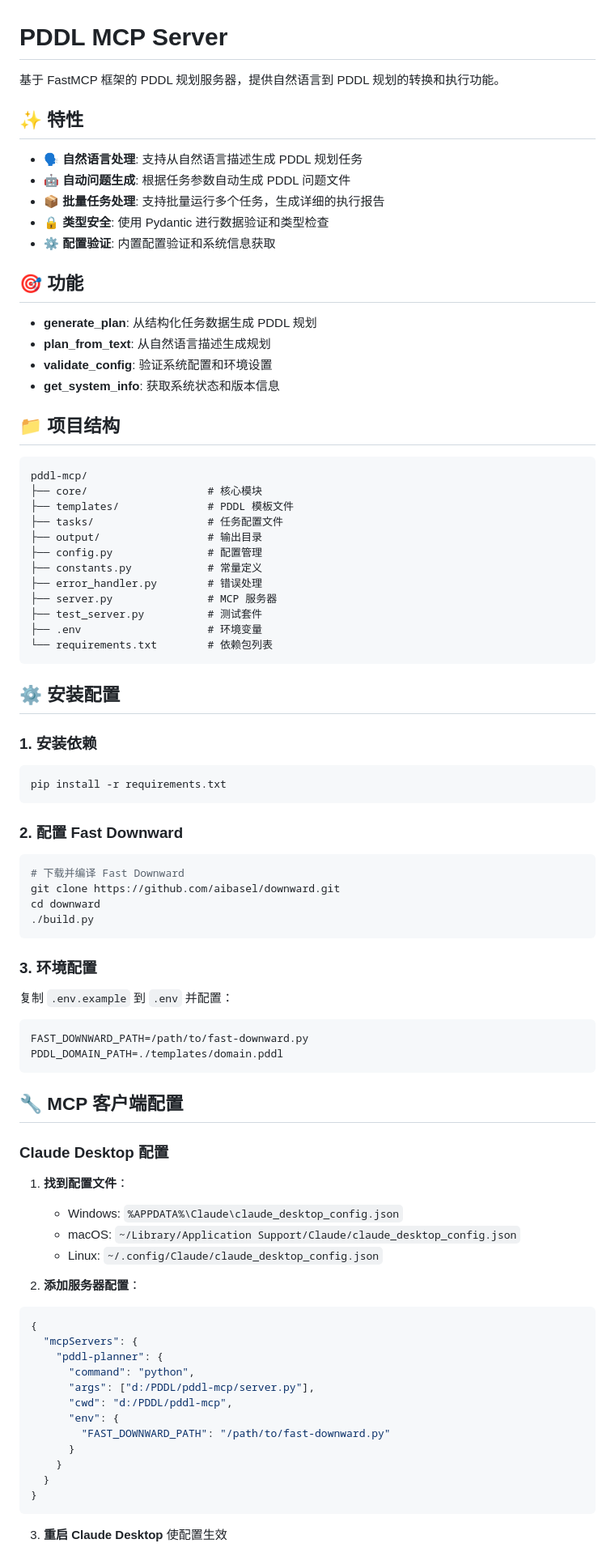
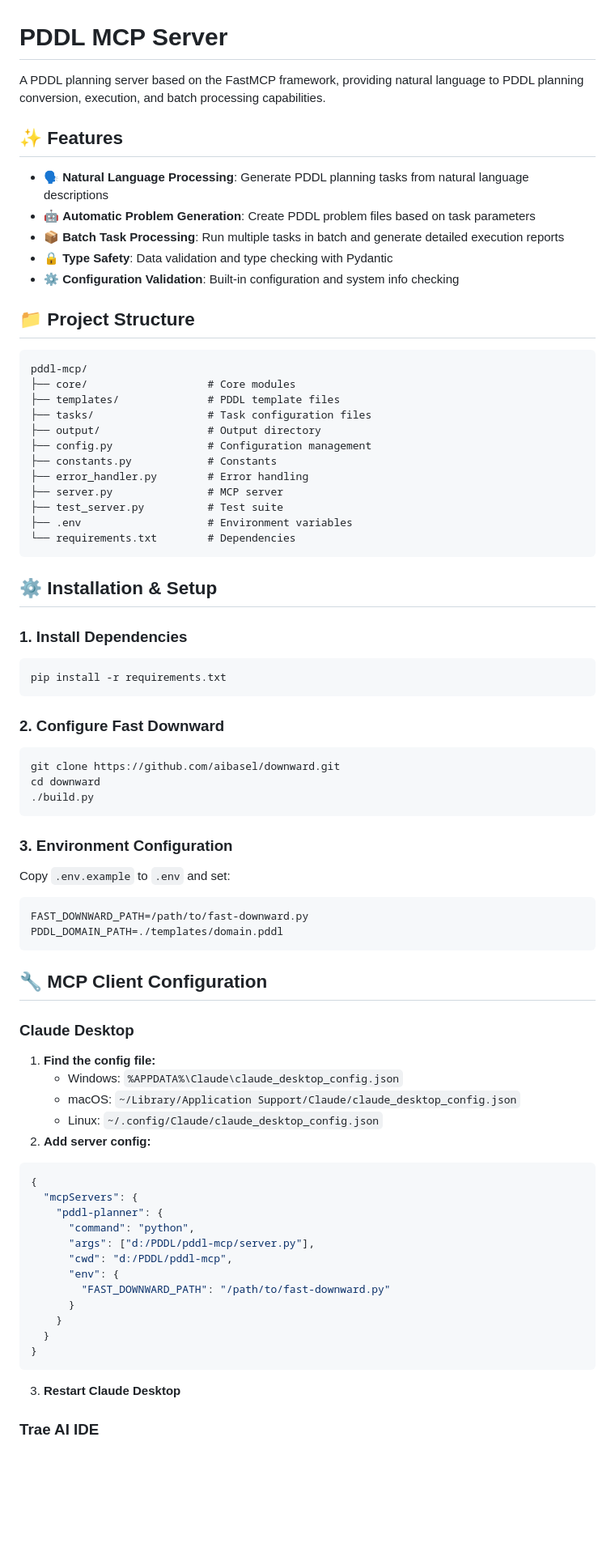
Before and after one commit to NBNBTM/pddl-mcp-server, a Markdown page: README.md, the part around one of its changes. Shown at 81% size. Rendered like a GitHub page; blank space fills up the shorter version.

````diff
--- a/README.md
+++ b/README.md
@@ -1,75 +1,66 @@
 # PDDL MCP Server
 
-基于 FastMCP 框架的 PDDL 规划服务器，提供自然语言到 PDDL 规划的转换和执行功能。
+A PDDL planning server based on the FastMCP framework, providing natural language to PDDL planning conversion, execution, and batch processing capabilities.
 
-## ✨ 特性
+## ✨ Features
 
-- 🗣️ **自然语言处理**: 支持从自然语言描述生成 PDDL 规划任务
-- 🤖 **自动问题生成**: 根据任务参数自动生成 PDDL 问题文件
-- 📦 **批量任务处理**: 支持批量运行多个任务，生成详细的执行报告
-- 🔒 **类型安全**: 使用 Pydantic 进行数据验证和类型检查
-- ⚙️ **配置验证**: 内置配置验证和系统信息获取
+- 🗣️ **Natural Language Processing**: Generate PDDL planning tasks from natural language descriptions
+- 🤖 **Automatic Problem Generation**: Create PDDL problem files based on task parameters
+- 📦 **Batch Task Processing**: Run multiple tasks in batch and generate detailed execution reports
+- 🔒 **Type Safety**: Data validation and type checking with Pydantic
+- ⚙️ **Configuration Validation**: Built-in configuration and system info checking
 
-## 🎯 功能
-
-- **generate_plan**: 从结构化任务数据生成 PDDL 规划
-- **plan_from_text**: 从自然语言描述生成规划
-- **validate_config**: 验证系统配置和环境设置
-- **get_system_info**: 获取系统状态和版本信息
-
-## 📁 项目结构
+## 📁 Project Structure
 
 ```
 pddl-mcp/
-├── core/                   # 核心模块
-├── templates/              # PDDL 模板文件
-├── tasks/                  # 任务配置文件
-├── output/                 # 输出目录
-├── config.py               # 配置管理
-├── constants.py            # 常量定义
-├── error_handler.py        # 错误处理
-├── server.py               # MCP 服务器
-├── test_server.py          # 测试套件
-├── .env                    # 环境变量
-└── requirements.txt        # 依赖包列表
+├── core/                   # Core modules
+├── templates/              # PDDL template files
+├── tasks/                  # Task configuration files
+├── output/                 # Output directory
+├── config.py               # Configuration management
+├── constants.py            # Constants
+├── error_handler.py        # Error handling
+├── server.py               # MCP server
+├── test_server.py          # Test suite
+├── .env                    # Environment variables
+└── requirements.txt        # Dependencies
 ```
 
-## ⚙️ 安装配置
+## ⚙️ Installation & Setup
 
-### 1. 安装依赖
+### 1. Install Dependencies
 
 ```bash
 pip install -r requirements.txt
 ```
 
-### 2. 配置 Fast Downward
+### 2. Configure Fast Downward
 
 ```bash
-# 下载并编译 Fast Downward
 git clone https://github.com/aibasel/downward.git
 cd downward
 ./build.py
 ```
 
-### 3. 环境配置
+### 3. Environment Configuration
 
-复制 `.env.example` 到 `.env` 并配置：
+Copy `.env.example` to `.env` and set:
 
-```bash
+```
 FAST_DOWNWARD_PATH=/path/to/fast-downward.py
 PDDL_DOMAIN_PATH=./templates/domain.pddl
 ```
 
-## 🔧 MCP 客户端配置
+## 🔧 MCP Client Configuration
 
-### Claude Desktop 配置
+### Claude Desktop
 
-1. **找到配置文件**：
+1. **Find the config file:**
    - Windows: `%APPDATA%\Claude\claude_desktop_config.json`
    - macOS: `~/Library/Application Support/Claude/claude_desktop_config.json`
    - Linux: `~/.config/Claude/claude_desktop_config.json`
-
-2. **添加服务器配置**：
+2. **Add server config:**
 ```json
 {
   "mcpServers": {
@@ -84,6 +75,7 @@ PDDL_DOMAIN_PATH=./templates/domain.pddl
   }
 }
 ```
+3. **Restart Claude Desktop**
 
-3. **重启 Claude Desktop** 使配置生效
+### Trae AI IDE
 
````
Also changed, not shown: other parts of README.md (+159 -55 lines), TESTING_GUIDE.md (deleted, +0 -239 lines).
